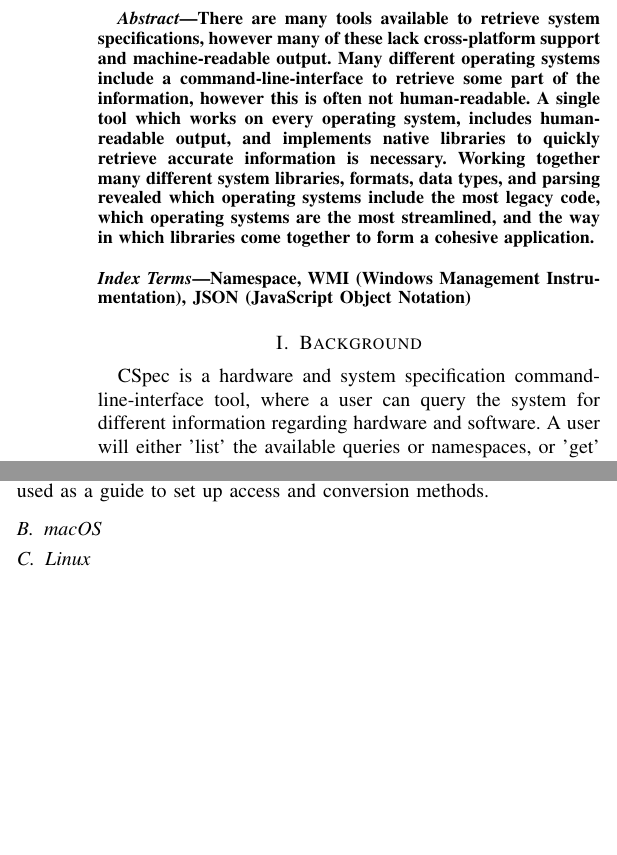
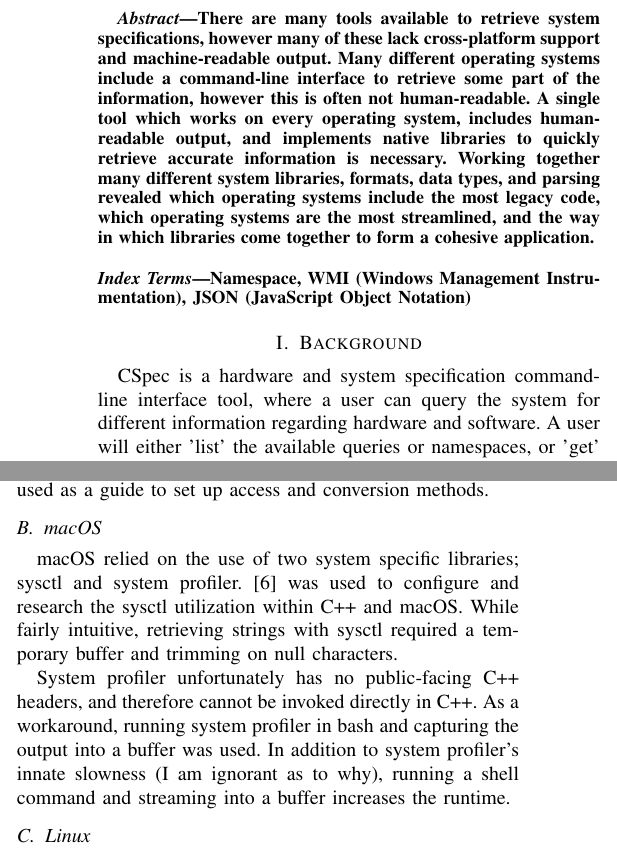
Before and after one commit to evaneliasyoung/cspec, a LaTeX paper (report/report.tex): two parts of the columns of page 1 of 3, joined at a grey line, cut so that both start at the same text, the shorter picture padded with empty space. Compiled offline with pdfLaTeX; a missing font is replaced by an installed copy or a similar font; a LaTeX package or settings file that is missing is left out.

Commit message:
🚧 added macOS section to report

```diff
--- a/report/report.tex
+++ b/report/report.tex
@@ -28,7 +28,7 @@ Email: eeymrr@umsystem.edu}}
 
 \begin{abstract}
 There are many tools available to retrieve system specifications, however many of these lack cross-platform support and machine-readable output.
-Many different operating systems include a command-line-interface to retrieve some part of the information, however this is often not human-readable.
+Many different operating systems include a command-line interface to retrieve some part of the information, however this is often not human-readable.
 A single tool which works on every operating system, includes human-readable output, and implements native libraries to quickly retrieve accurate information is necessary.
 Working together many different system libraries, formats, data types, and parsing revealed which operating systems include the most legacy code, which operating systems are the most streamlined, and the way in which libraries come together to form a cohesive application.
 \end{abstract}
@@ -38,7 +38,7 @@ Namespace, WMI (Windows Management Instrumentation), JSON (JavaScript Object Not
 \end{IEEEkeywords}
 
 \section{Background}
-CSpec is a hardware and system specification command-line-interface tool, where a user can query
+CSpec is a hardware and system specification command-line interface tool, where a user can query
 the system for different information regarding hardware and software.
 A user will either 'list' the available queries or namespaces, or 'get' a data member or entire namespace of data members.
 The output will be delivered in one of several ways: list, compact, value (only), or json, all supporting human-readable numerical values.
@@ -68,6 +68,14 @@ The registry was another point of data access, and \cite{dicanio:winreg} was use
 access and conversion methods.
 
 \subsection{macOS}
+macOS relied on the use of two system specific libraries; sysctl and system profiler.
+\cite{aapl:sysctl} was used to configure and research the sysctl utilization within C++ and macOS.
+While fairly intuitive, retrieving strings with sysctl required a temporary buffer and trimming on null characters.
+
+System profiler unfortunately has no public-facing C++ headers, and therefore cannot be invoked directly in C++.
+As a workaround, running system profiler in bash and capturing the output into a buffer was used.
+In addition to system profiler's innate slowness (I am ignorant as to why),
+running a shell command and streaming into a buffer increases the runtime.
 
 \subsection{Linux}
 
```
Also changed, not shown: report/report.pdf, report/report.tex (8 more changed lines).
